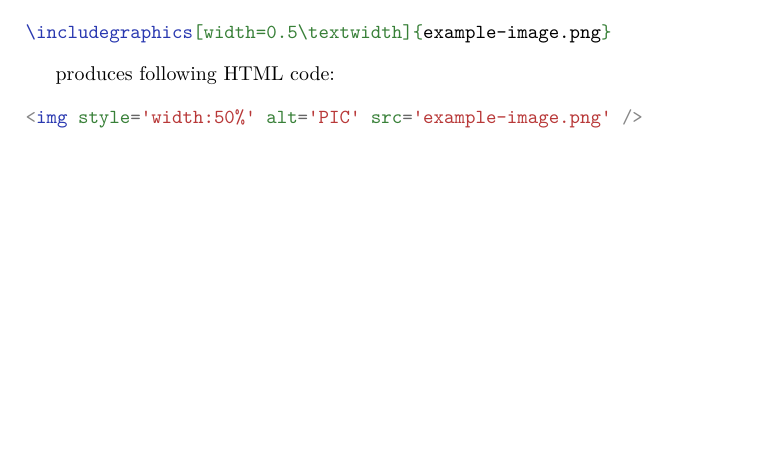
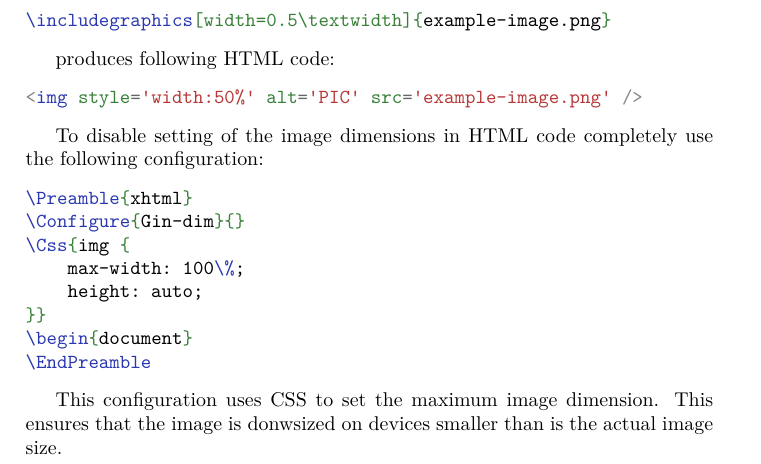
Before and after one commit to michal-h21/tex4ht-doc, a LaTeX book (tex4ht-doc.tex, which reads howto/graphics-size.tex): part of page 19 of 61, cut so that both start at the same text, the shorter picture padded with empty space. Compiled offline with XeLaTeX; a LaTeX package or settings file that is missing is left out.

Commit message:
how to disable image dimensions

```diff
--- a/howto/graphics-size.tex
+++ b/howto/graphics-size.tex
@@ -52,6 +52,23 @@ produces following HTML code:
 <img style='width:50%' alt='PIC' src='example-image.png' />
 \end{htmlsource}
 
+To disable setting of the image dimensions in HTML code completely
+use the following configuration:
+
+\begin{texsource}
+\Preamble{xhtml}
+\Configure{Gin-dim}{}
+\Css{img {
+    max-width: 100\%;
+    height: auto;
+}}
+\begin{document}
+\EndPreamble
+\end{texsource}
+
+This configuration uses CSS to set the maximum image dimension. This ensures that
+the image is donwsized on devices smaller than is the actual image size.
+
 
 \subsection{Change image \texttt{alt} attribute}
 
```
